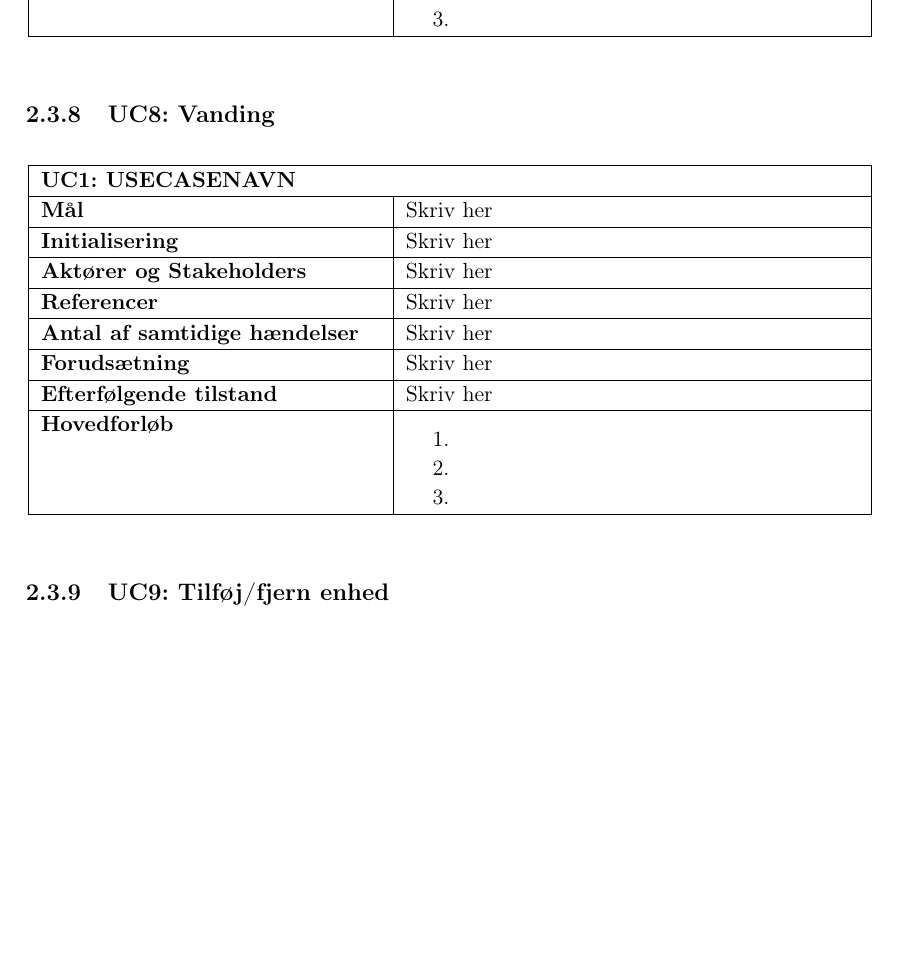
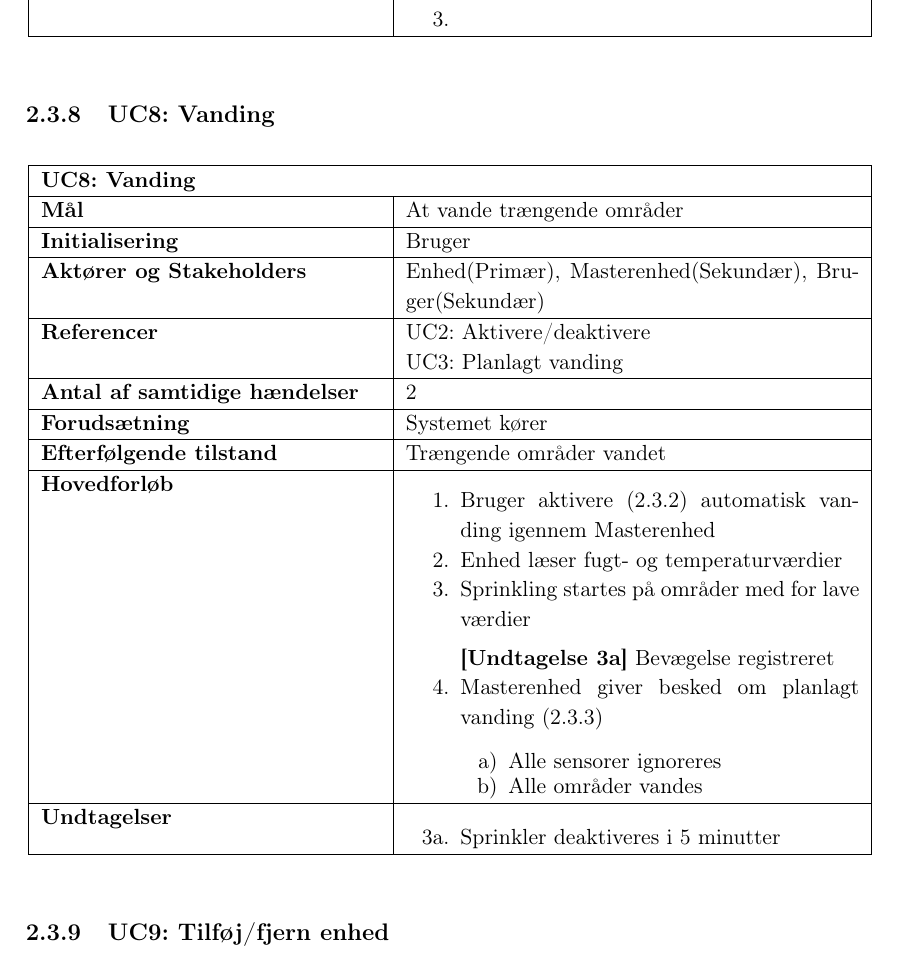
Before and after one commit to mickkn/E3PRJ3, a LaTeX book (Projektdokumentation/Master.tex, which reads Projektdokumentation/filer/kravspec/uc8.tex): part of page 9 of 25, cut so that both start at the same text, the shorter picture padded with empty space. Compiled offline with pdfLaTeX.

Commit message:
UC8: Vanding
Første udkast

Er usikker på aktører

```diff
--- a/Projektdokumentation/filer/kravspec/uc8.tex
+++ b/Projektdokumentation/filer/kravspec/uc8.tex
@@ -1,28 +1,50 @@
 \begin{center} \centering
 	\begin{longtable}{|p{6cm}|p{8cm}|}  %% Longtable = forsætter på næste side
 	\hline
-		\multicolumn{2}{|l|}{\textbf{UC1: USECASENAVN}} \\\hline %% HUSK UCECASE NUMMER + NAVN
+		\multicolumn{2}{|l|}{\textbf{UC8: Vanding}} 		\\\hline %% HUSK UCECASE NUMMER + NAVN
 		\endfirsthead
 
-		\multicolumn{2}{l}{...fortsat fra forrige side} \\ \hline %% Til LONGTABLE
-		\multicolumn{2}{|l|}{\textbf{UC1: USECASENAVN}} \\\hline %% HUSK UCECASE NUMMER + NAVN
+		\multicolumn{2}{l}{...fortsat fra forrige side} 	\\ \hline %% Til LONGTABLE
+		\multicolumn{2}{|l|}{\textbf{UC8: Vanding}} 		\\\hline %% HUSK UCECASE NUMMER + NAVN
 		\endhead
 
-		\textbf{Mål}								&Skriv her			\\\hline
-		\textbf{Initialisering}					&Skriv her			\\\hline
-		\textbf{Aktører og Stakeholders}			&Skriv her			\\\hline
-		\textbf{Referencer}						&Skriv her			\\\hline
-		\textbf{Antal af samtidige hændelser}	&Skriv her			\\\hline
-		\textbf{Forudsætning}					&Skriv her			\\\hline
-		\textbf{Efterfølgende tilstand}			&Skriv her			\\\hline
+		\textbf{Mål}								&At vande trængende områder	\\\hline
+		\textbf{Initialisering}					&Bruger						\\\hline
+		\textbf{Aktører og Stakeholders}			&Enhed(Primær),
+												 Masterenhed(Sekundær),
+												 Bruger(Sekundær)			\\\hline
+		\textbf{Referencer}						&UC2: Aktivere/deaktivere 	\newline
+												 UC3: Planlagt vanding		\\\hline
+		\textbf{Antal af samtidige hændelser}	&2							\\\hline
+		\textbf{Forudsætning}					&Systemet kører				\\\hline
+		\textbf{Efterfølgende tilstand}			&Trængende områder vandet	\\\hline
 		\textbf{Hovedforløb}
 			&\begin{enumerate}
 
-				\item %%Punkt 1
+				\item Bruger aktivere (\ref{UC2}) automatisk vanding igennem Masterenhed
 
-				\item %%Punkt 2
+				\item Enhed læser fugt- og temperaturværdier
 
-				\item %%Etc.
+				\item \label{uc8sprinkler} Sprinkling startes på områder med for lave værdier
+
+					\textbf{[Undtagelse \ref{uc8sprinkler}a]} Bevægelse registreret
+
+				\item Masterenhed giver besked om planlagt vanding (\ref{UC3})
+
+				\begin{enumerate}
+
+					\item Alle sensorer ignoreres
+
+					\item Alle områder vandes
+
+				\end{enumerate}
+
+			\end{enumerate}\\\hline
+
+		\textbf{Undtagelser}
+			&\begin{enumerate}[label=\ref{uc8sprinkler}a.]
+
+				\item Sprinkler deaktiveres i 5 minutter
 
 			\end{enumerate}\\\hline
 	\end{longtable}
```
